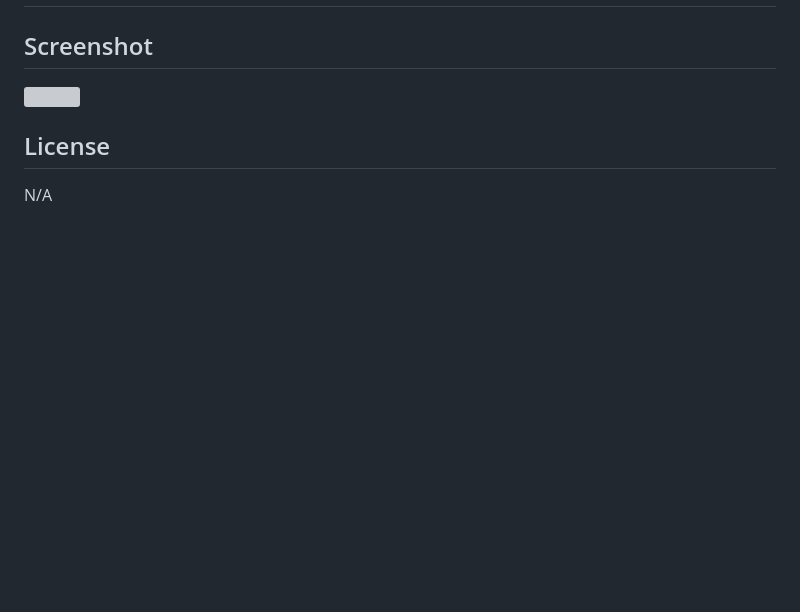
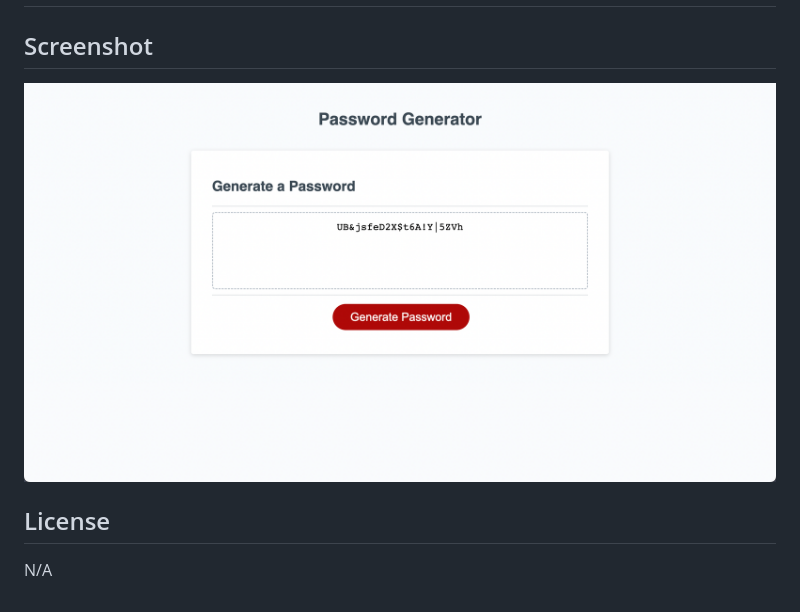
Before and after one commit to darthcurtiscass/DCC-password-generator, a Markdown page: README.md, the part around the change. GitHub-like rendering; pictures changed too: assets/Password-Generator-pic.png (added); blank space fills up the shorter version; grey boxes are pictures that could not be loaded.

Commit message:
updated README and added screenshot.

```diff
--- a/README.md
+++ b/README.md
@@ -10,7 +10,7 @@ The generate password button can be clicked to trigger a prompt, which will ask
 
 ## Screenshot
 
-![]()
+![](assets/Password-Generator-pic.png)
 
 ## License
 
```
